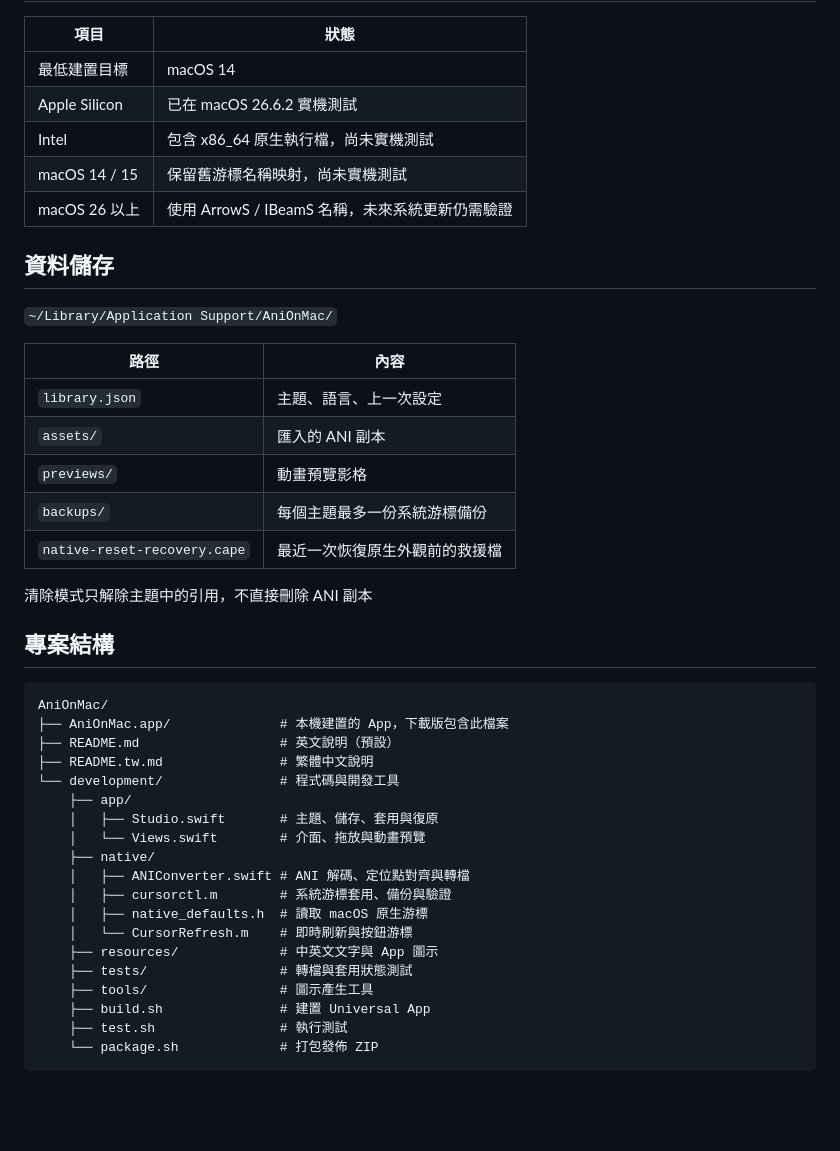
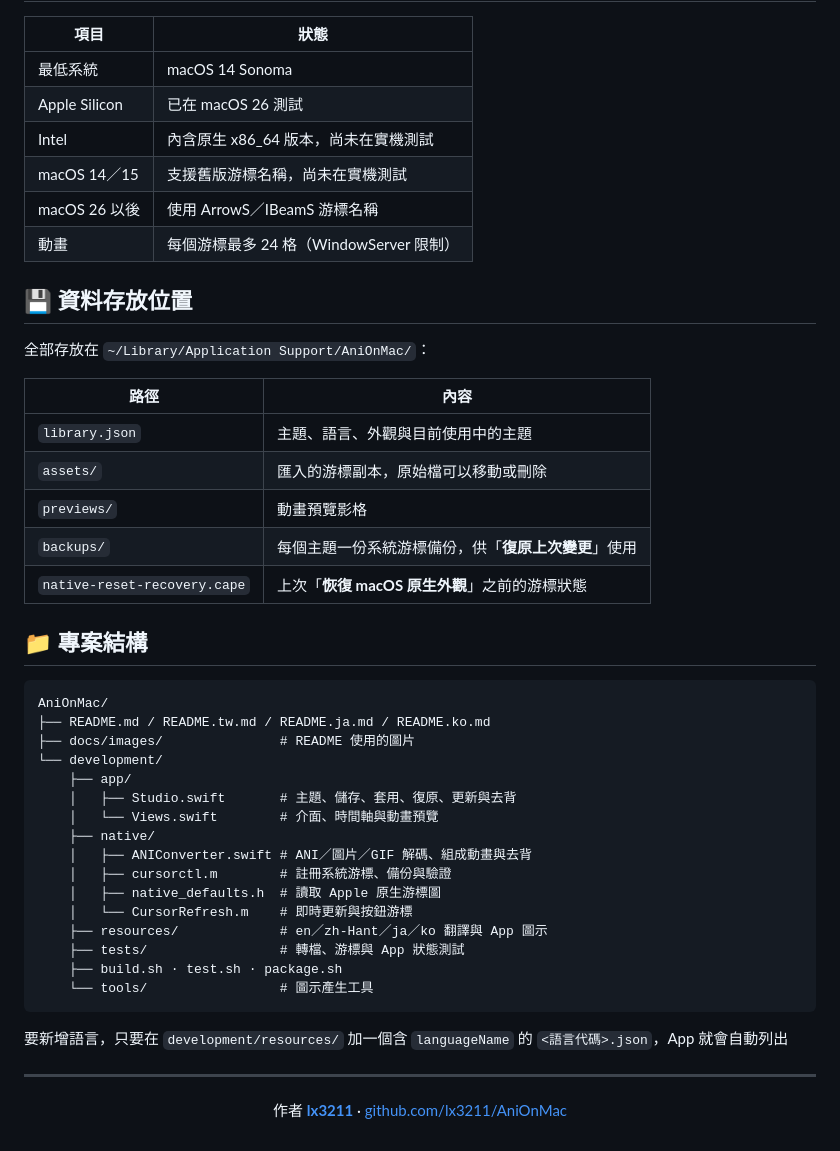
Before and after one commit to Yucheng0208/AniOnMac, a Markdown page: README.tw.md, the part around one of its changes. Drawn GitHub-style; blank space fills up the shorter version.

````diff
--- a/README.tw.md
+++ b/README.tw.md
@@ -64,46 +93,52 @@
 
 | 項目 | 狀態 |
 | --- | --- |
-| 最低建置目標 | macOS 14 |
-| Apple Silicon | 已在 macOS 26.6.2 實機測試 |
-| Intel | 包含 x86_64 原生執行檔，尚未實機測試 |
-| macOS 14 / 15 | 保留舊游標名稱映射，尚未實機測試 |
-| macOS 26 以上 | 使用 ArrowS / IBeamS 名稱，未來系統更新仍需驗證 |
+| 最低系統 | macOS 14 Sonoma |
+| Apple Silicon | 已在 macOS 26 測試 |
+| Intel | 內含原生 x86_64 版本，尚未在實機測試 |
+| macOS 14／15 | 支援舊版游標名稱，尚未在實機測試 |
+| macOS 26 以後 | 使用 ArrowS／IBeamS 游標名稱 |
+| 動畫 | 每個游標最多 24 格（WindowServer 限制） |
 
-## 資料儲存
+## 💾 資料存放位置
 
-`~/Library/Application Support/AniOnMac/`
+全部存放在 `~/Library/Application Support/AniOnMac/`：
 
 | 路徑 | 內容 |
 | --- | --- |
-| `library.json` | 主題、語言、上一次設定 |
-| `assets/` | 匯入的 ANI 副本 |
+| `library.json` | 主題、語言、外觀與目前使用中的主題 |
+| `assets/` | 匯入的游標副本，原始檔可以移動或刪除 |
 | `previews/` | 動畫預覽影格 |
-| `backups/` | 每個主題最多一份系統游標備份 |
-| `native-reset-recovery.cape` | 最近一次恢復原生外觀前的救援檔 |
+| `backups/` | 每個主題一份系統游標備份，供「**復原上次變更**」使用 |
+| `native-reset-recovery.cape` | 上次「**恢復 macOS 原生外觀**」之前的游標狀態 |
 
-清除模式只解除主題中的引用，不直接刪除 ANI 副本
-
-## 專案結構
+## 📁 專案結構
 
 ```text
 AniOnMac/
-├── AniOnMac.app/              # 本機建置的 App，下載版包含此檔案
-├── README.md                  # 英文說明（預設）
-├── README.tw.md               # 繁體中文說明
-└── development/               # 程式碼與開發工具
+├── README.md / README.tw.md / README.ja.md / README.ko.md
+├── docs/images/               # README 使用的圖片
+└── development/
     ├── app/
-    │   ├── Studio.swift       # 主題、儲存、套用與復原
-    │   └── Views.swift        # 介面、拖放與動畫預覽
+    │   ├── Studio.swift       # 主題、儲存、套用、復原、更新與去背
+    │   └── Views.swift        # 介面、時間軸與動畫預覽
     ├── native/
-    │   ├── ANIConverter.swift # ANI 解碼、定位點對齊與轉檔
-    │   ├── cursorctl.m        # 系統游標套用、備份與驗證
-    │   ├── native_defaults.h  # 讀取 macOS 原生游標
-    │   └── CursorRefresh.m    # 即時刷新與按鈕游標
-    ├── resources/             # 中英文文字與 App 圖示
-    ├── tests/                 # 轉檔與套用狀態測試
-    ├── tools/                 # 圖示產生工具
-    ├── build.sh               # 建置 Universal App
-    ├── test.sh                # 執行測試
-    └── package.sh             # 打包發佈 ZIP
+    │   ├── ANIConverter.swift # ANI／圖片／GIF 解碼、組成動畫與去背
+    │   ├── cursorctl.m        # 註冊系統游標、備份與驗證
+    │   ├── native_defaults.h  # 讀取 Apple 原生游標圖
+    │   └── CursorRefresh.m    # 即時更新與按鈕游標
+    ├── resources/             # en／zh-Hant／ja／ko 翻譯與 App 圖示
+    ├── tests/                 # 轉檔、游標與 App 狀態測試
+    ├── build.sh · test.sh · package.sh
+    └── tools/                 # 圖示產生工具
 ```
+
+要新增語言，只要在 `development/resources/` 加一個含 `languageName` 的 `<語言代碼>.json`，App 就會自動列出
+
+---
+
+<div align="center">
+
+作者 **[lx3211](https://github.com/lx3211)** · [github.com/lx3211/AniOnMac](https://github.com/lx3211/AniOnMac)
+
+</div>
````
Also changed, not shown: other parts of README.tw.md (+73 -44 lines), README.ja.md (added, +144 -0 lines), README.ko.md (added, +144 -0 lines), README.md (+105 -72 lines), docs/images/background-removal.jpg (added), docs/images/icon.png (added), docs/images/screenshot.jpg (added), docs/images/timeline.jpg (added), 10 other files.
